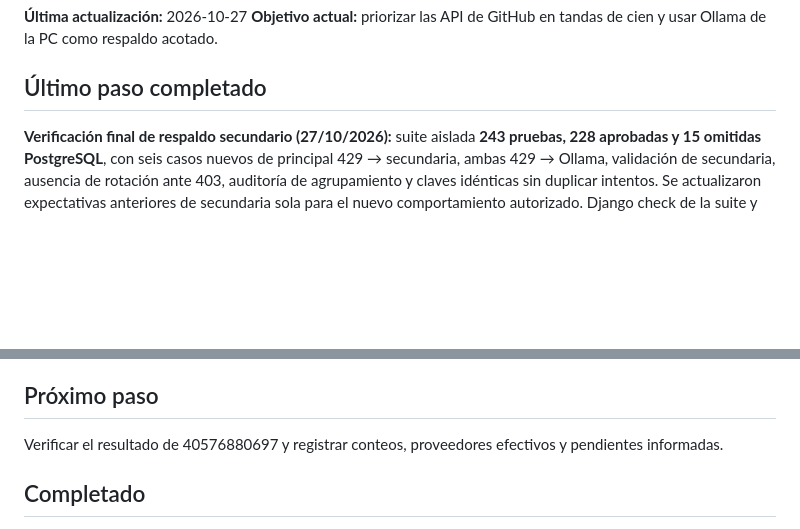
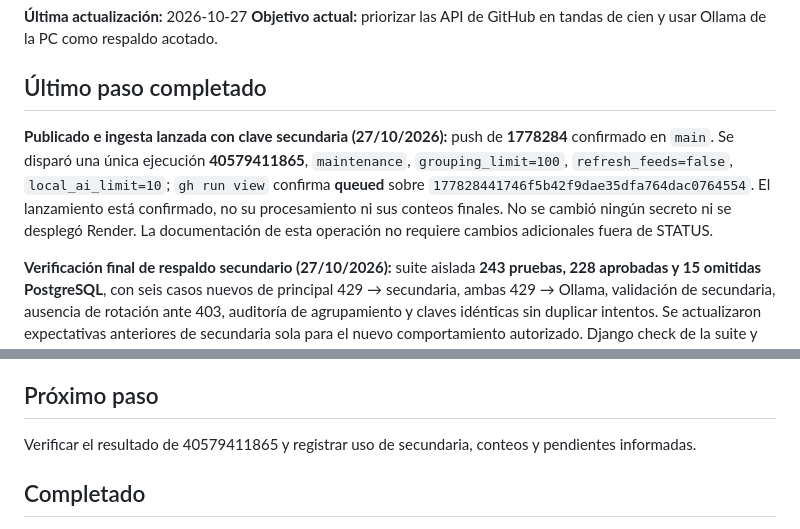
Before and after one commit to NicoGauchat/Grupo5_TAP_GauchatMalletPoggi, a Markdown page: STATUS.md, 2 parts joined by grey strips. Drawn GitHub-style; blank space fills up the shorter version.

Commit message:
Record ingestion with secondary Gemini fallback

```diff
--- a/STATUS.md
+++ b/STATUS.md
@@ -4,6 +4,8 @@
 **Objetivo actual:** priorizar las API de GitHub en tandas de cien y usar Ollama de la PC como respaldo acotado.
 
 ## Último paso completado
+
+**Publicado e ingesta lanzada con clave secundaria (27/10/2026):** push de **1778284** confirmado en `main`. Se disparó una única ejecución **40579411865**, `maintenance`, `grouping_limit=100`, `refresh_feeds=false`, `local_ai_limit=10`; `gh run view` confirma **queued** sobre `177828441746f5b42f9dae35dfa764dac0764554`. El lanzamiento está confirmado, no su procesamiento ni sus conteos finales. No se cambió ningún secreto ni se desplegó Render. La documentación de esta operación no requiere cambios adicionales fuera de STATUS.
 
 **Verificación final de respaldo secundario (27/10/2026):** suite aislada **243 pruebas, 228 aprobadas y 15 omitidas PostgreSQL**, con seis casos nuevos de principal 429 → secundaria, ambas 429 → Ollama, validación de secundaria, ausencia de rotación ante 403, auditoría de agrupamiento y claves idénticas sin duplicar intentos. Se actualizaron expectativas anteriores de secundaria sola para el nuevo comportamiento autorizado. Django check de la suite y diff aprobados; actionlint aprobado con la única excepción preexistente `concurrency.queue` que su versión no reconoce. No se consumieron llamadas IA reales para probar este cambio. Se procede a publicar y lanzar una única ingesta normal (`maintenance`, cien, sin forzar RSS), conforme al pedido del usuario.
 
@@ -407,7 +409,7 @@ La corrección de Gunicorn 26.2.0 ya está integrada en `main` mediante el commi
 
 ## Próximo paso
 
-Verificar el resultado de 40576880697 y registrar conteos, proveedores efectivos y pendientes informadas.
+Verificar el resultado de 40579411865 y registrar uso de secundaria, conteos y pendientes informadas.
 
 ## Completado
 
```
